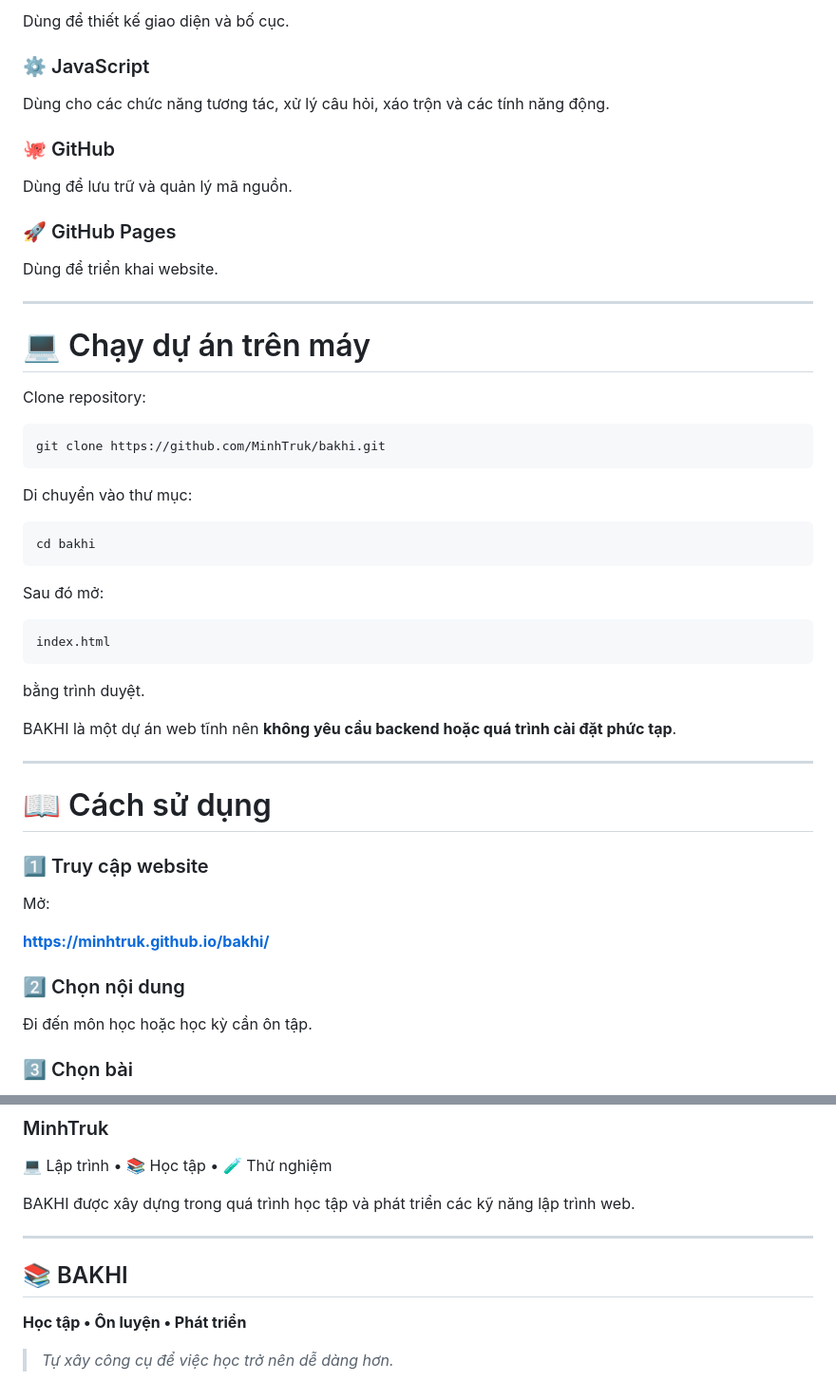
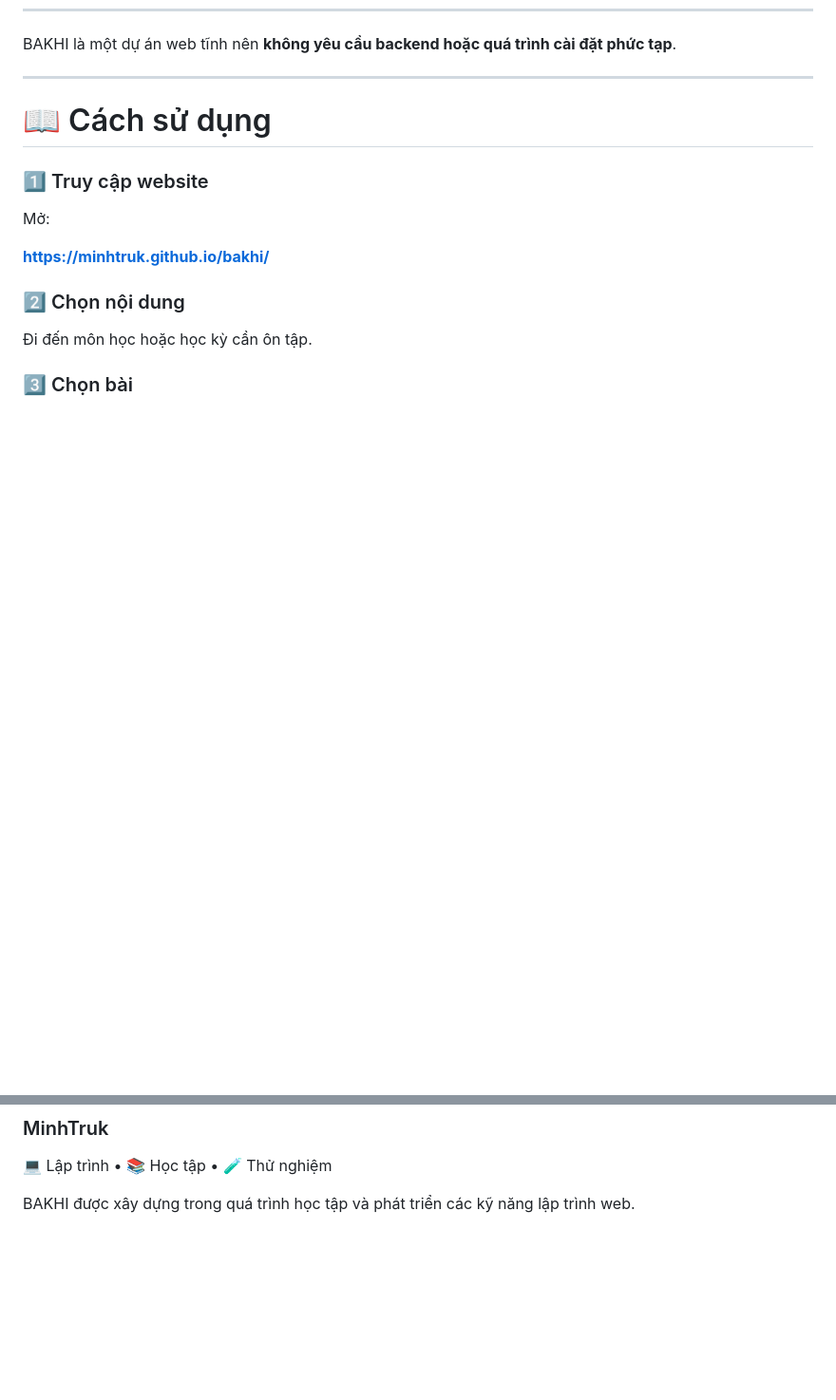
Before and after one commit to MinhTruk/bakhi, a Markdown page: README.md, 2 parts joined by grey strips. Shown at 95% size. Rendered like a GitHub page; blank space fills up the shorter version.

````diff
--- a/README.md
+++ b/README.md
@@ -178,41 +100,3 @@ Dùng để xây dựng cấu trúc và nội dung của các trang.
-Dùng để thiết kế giao diện và bố cục.
-
-### ⚙️ JavaScript
-
-Dùng cho các chức năng tương tác, xử lý câu hỏi, xáo trộn và các tính năng động.
-
-### 🐙 GitHub
-
-Dùng để lưu trữ và quản lý mã nguồn.
-
-### 🚀 GitHub Pages
-
-Dùng để triển khai website.
-
----
-
-# 💻 Chạy dự án trên máy
-
-Clone repository:
-
-```bash
-git clone https://github.com/MinhTruk/bakhi.git
-```
-
-Di chuyển vào thư mục:
-
-```bash
-cd bakhi
-```
-
-Sau đó mở:
-
-```text
-index.html
-```
-
-bằng trình duyệt.
-
 BAKHI là một dự án web tĩnh nên **không yêu cầu backend hoặc quá trình cài đặt phức tạp**.
 
 ---
@@ -349,15 +179,3 @@ Các tài liệu hoặc nội dung có bản quyền thuộc về tác giả/ch
 💻 Lập trình • 📚 Học tập • 🧪 Thử nghiệm
 
 BAKHI được xây dựng trong quá trình học tập và phát triển các kỹ năng lập trình web.
-
----
-
-<p align="center">
-
-## 📚 BAKHI
-
-**Học tập • Ôn luyện • Phát triển**
-
-> *Tự xây công cụ để việc học trở nên dễ dàng hơn.*
-
-</p>
````
Also changed, not shown: other parts of README.md (+1 -133 lines).
